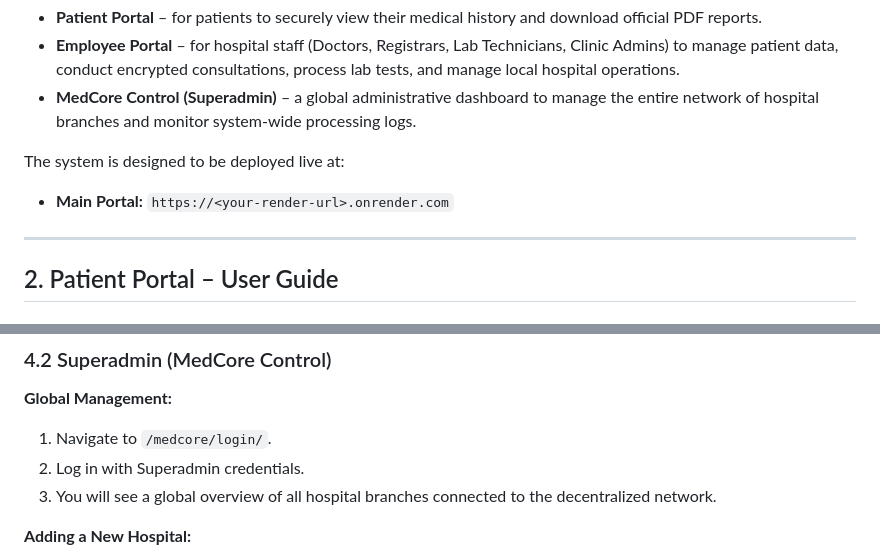
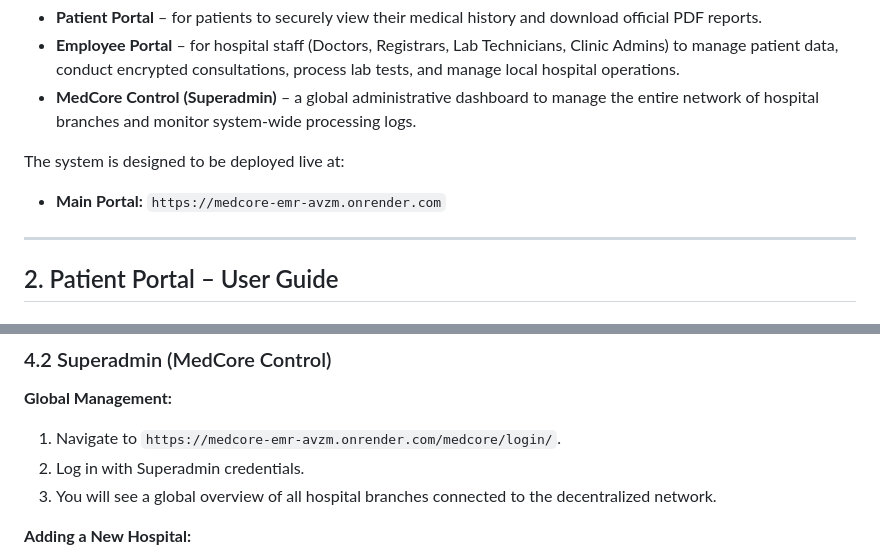
Before and after one commit to TaroNatsumi/MedCore-EMR, a Markdown page: User_Manual.md, 2 parts joined by grey strips. GitHub-like rendering.

Commit message:
My edits in User Manual

```diff
--- a/User_Manual.md
+++ b/User_Manual.md
@@ -7,7 +7,7 @@ MedCore is a secure, decentralized web-based Electronic Medical Record (EMR) sys
 *   **MedCore Control (Superadmin)** – a global administrative dashboard to manage the entire network of hospital branches and monitor system-wide processing logs.
 
 The system is designed to be deployed live at:
-*   **Main Portal:** `https://<your-render-url>.onrender.com`
+*   **Main Portal:** `https://medcore-emr-avzm.onrender.com`
 
 ---
 
@@ -87,7 +87,7 @@ The system is designed to be deployed live at:
 
 ### 4.2 Superadmin (MedCore Control)
 **Global Management:**
-1. Navigate to `/medcore/login/`.
+1. Navigate to `https://medcore-emr-avzm.onrender.com/medcore/login/`.
 2. Log in with Superadmin credentials.
 3. You will see a global overview of all hospital branches connected to the decentralized network.
 
```
